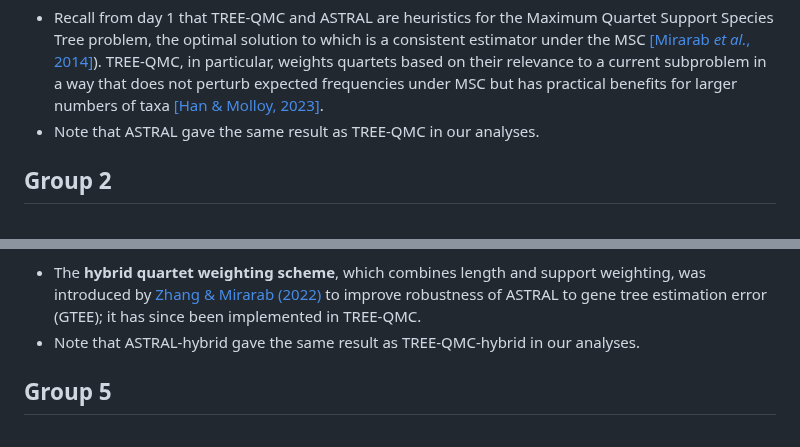
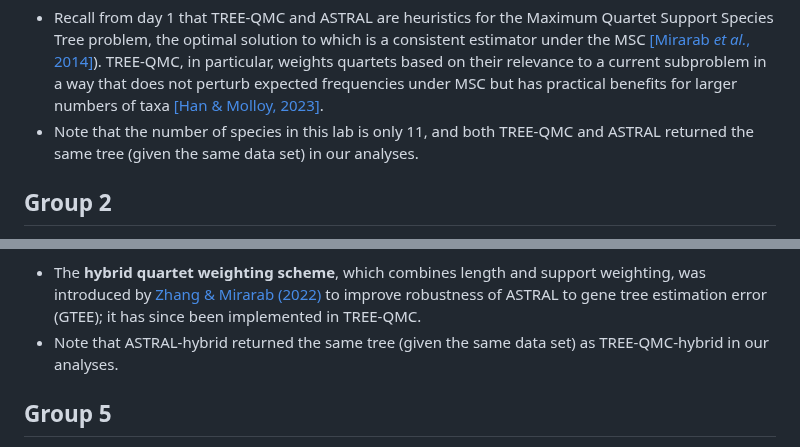
Before and after one commit to molloy-lab/ck-phylo-workshop, a Markdown page: day2/README.md, 2 parts joined by grey strips. Drawn GitHub-style.

```diff
--- a/day2/README.md
+++ b/day2/README.md
@@ -56,7 +56,7 @@ Group 1
 Run [**TREE-QMC**](https://github.com/molloy-lab/TREE-QMC) (default mode) on all four sets of gene trees: CNEEs, introns, UCEs, and UCEs (minus 105 loci with homology errors).
 
 *  Recall from day 1 that TREE-QMC and ASTRAL are heuristics for the Maximum Quartet Support Species Tree problem, the optimal solution to which is a consistent estimator under the MSC [[Mirarab *et al.*, 2014]](https://doi.org/10.1093/bioinformatics/btu462)). TREE-QMC, in particular, weights quartets based on their relevance to a current subproblem in a way that does not perturb expected frequencies under MSC but has practical benefits for larger numbers of taxa [[Han & Molloy, 2023]](https://doi.org/10.1101/gr.277629.122).
-* Note that ASTRAL gave the same result as TREE-QMC in our analyses.
+* Note that the number of species in this lab is only 11, and both TREE-QMC and ASTRAL returned the same tree (given the same data set) in our analyses.
 
 
 Group 2
@@ -80,7 +80,7 @@ Group 4
 Run [**TREE-QMC**](https://github.com/molloy-lab/TREE-QMC) with **hybrid weighting** on all four sets of gene trees: CNEEs, introns, UCEs, and UCEs (minus 105 loci with homology errors).
 
 * The **hybrid quartet weighting scheme**, which combines length and support weighting, was introduced by [Zhang & Mirarab (2022)](https://doi.org/10.1093/molbev/msac215) to improve robustness of ASTRAL to gene tree estimation error (GTEE); it has since been implemented in TREE-QMC.
-* Note that ASTRAL-hybrid gave the same result as TREE-QMC-hybrid in our analyses.
+* Note that ASTRAL-hybrid returned the same tree (given the same data set) as TREE-QMC-hybrid in our analyses.
 
 Group 5
 ---
```
